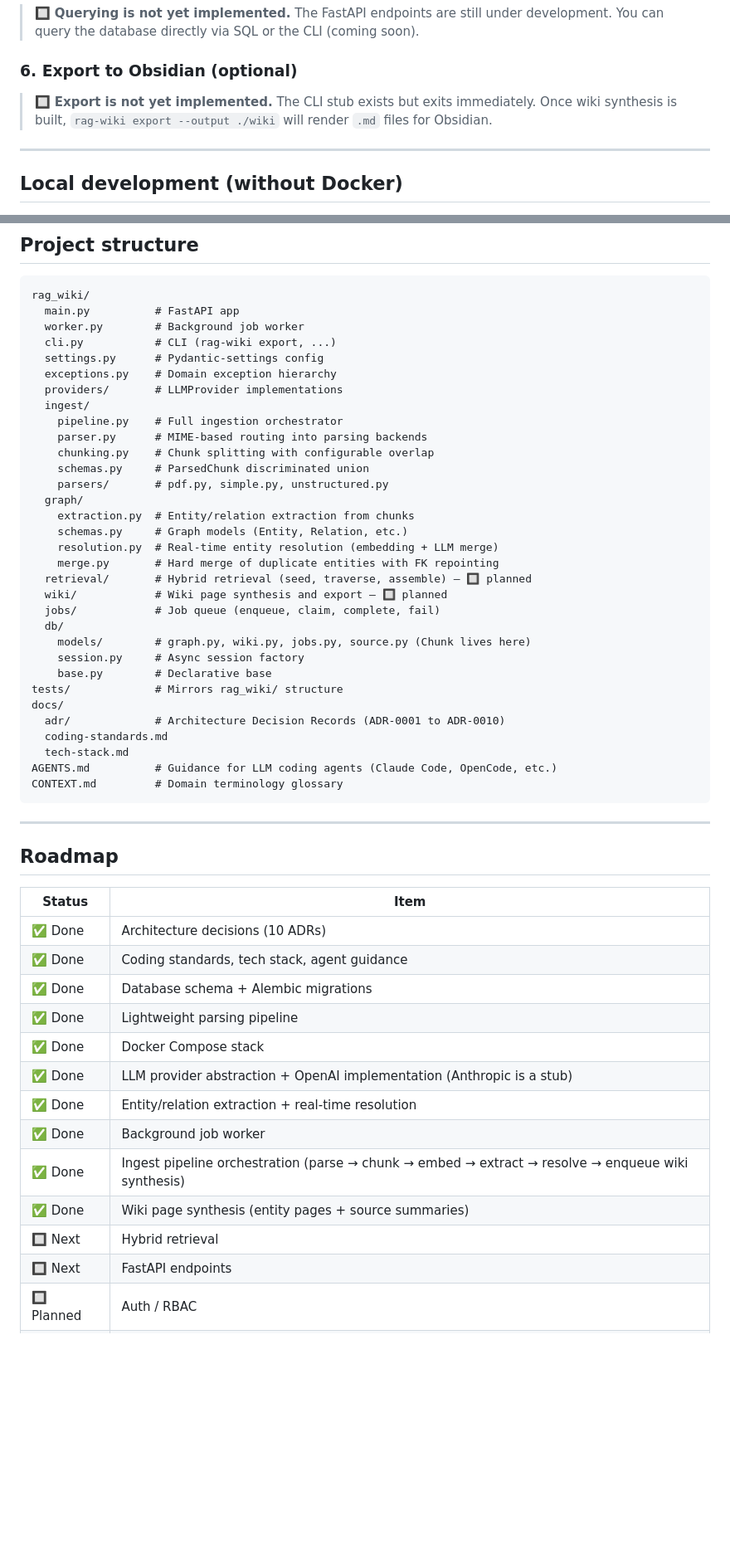
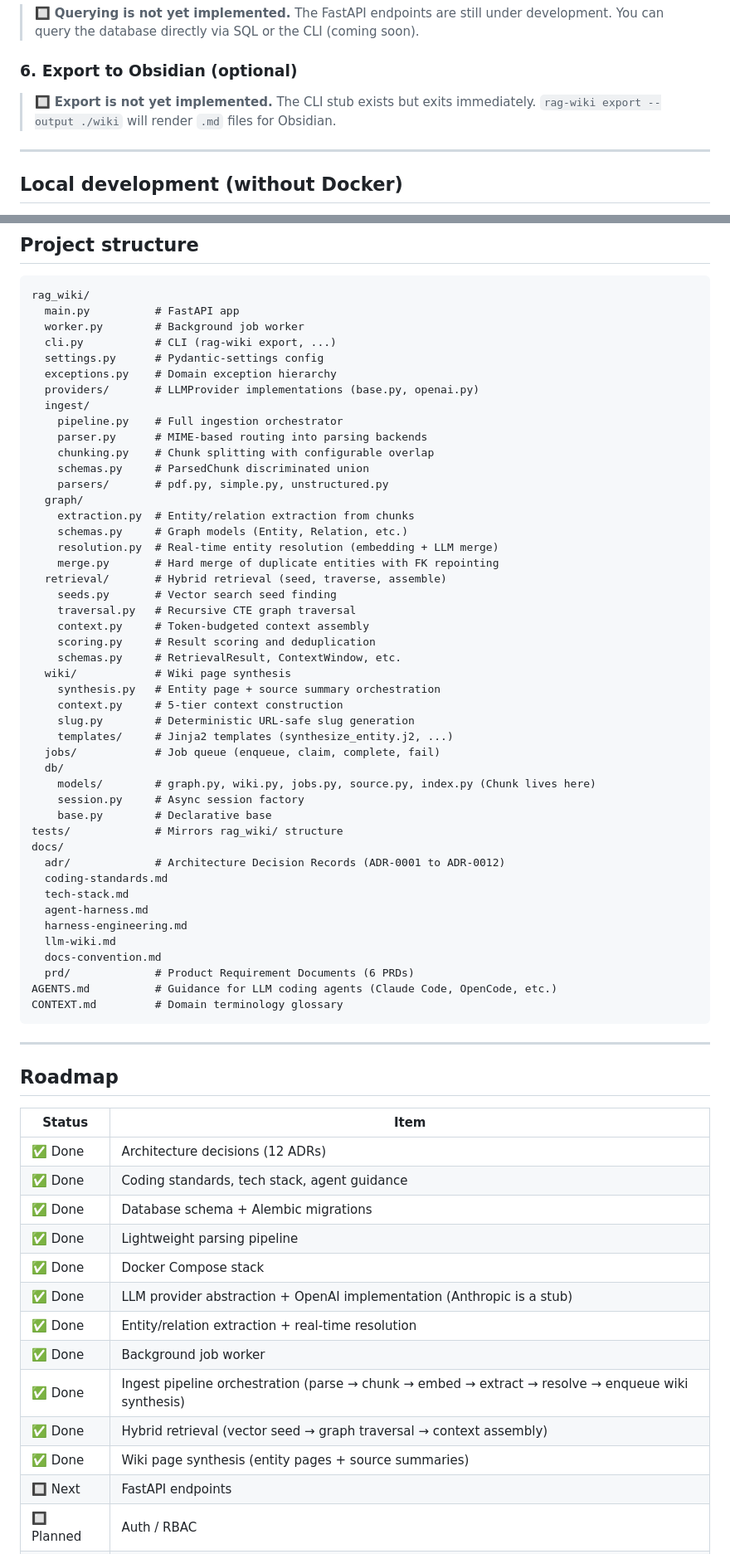
Before and after one commit to mrae43/rag-wiki, a Markdown page: README.md, 2 parts joined by grey strips. Shown at 83% size. Rendered like a GitHub page; blank space fills up the shorter version.

````diff
--- a/README.md
+++ b/README.md
@@ -156,7 +158,7 @@ The job is queued and processed in the background. Check the worker logs for pro
 
 ### 6. Export to Obsidian (optional)
 
-> 🔲 **Export is not yet implemented.** The CLI stub exists but exits immediately. Once wiki synthesis is built, `rag-wiki export --output ./wiki` will render `.md` files for Obsidian.
+> 🔲 **Export is not yet implemented.** The CLI stub exists but exits immediately. `rag-wiki export --output ./wiki` will render `.md` files for Obsidian.
 
 ---
 
@@ -226,7 +228,7 @@ rag_wiki/
   cli.py           # CLI (rag-wiki export, ...)
   settings.py      # Pydantic-settings config
   exceptions.py    # Domain exception hierarchy
-  providers/       # LLMProvider implementations
+  providers/       # LLMProvider implementations (base.py, openai.py)
   ingest/
     pipeline.py    # Full ingestion orchestrator
     parser.py      # MIME-based routing into parsing backends
@@ -238,18 +240,32 @@ rag_wiki/
     schemas.py     # Graph models (Entity, Relation, etc.)
     resolution.py  # Real-time entity resolution (embedding + LLM merge)
     merge.py       # Hard merge of duplicate entities with FK repointing
-  retrieval/       # Hybrid retrieval (seed, traverse, assemble) — 🔲 planned
-  wiki/            # Wiki page synthesis and export — 🔲 planned
+  retrieval/       # Hybrid retrieval (seed, traverse, assemble)
+    seeds.py       # Vector search seed finding
+    traversal.py   # Recursive CTE graph traversal
+    context.py     # Token-budgeted context assembly
+    scoring.py     # Result scoring and deduplication
+    schemas.py     # RetrievalResult, ContextWindow, etc.
+  wiki/            # Wiki page synthesis
+    synthesis.py   # Entity page + source summary orchestration
+    context.py     # 5-tier context construction
+    slug.py        # Deterministic URL-safe slug generation
+    templates/     # Jinja2 templates (synthesize_entity.j2, ...)
   jobs/            # Job queue (enqueue, claim, complete, fail)
   db/
-    models/        # graph.py, wiki.py, jobs.py, source.py (Chunk lives here)
+    models/        # graph.py, wiki.py, jobs.py, source.py, index.py (Chunk lives here)
     session.py     # Async session factory
     base.py        # Declarative base
 tests/             # Mirrors rag_wiki/ structure
 docs/
-  adr/             # Architecture Decision Records (ADR-0001 to ADR-0010)
+  adr/             # Architecture Decision Records (ADR-0001 to ADR-0012)
   coding-standards.md
   tech-stack.md
+  agent-harness.md
+  harness-engineering.md
+  llm-wiki.md
+  docs-convention.md
+  prd/             # Product Requirement Documents (6 PRDs)
 AGENTS.md          # Guidance for LLM coding agents (Claude Code, OpenCode, etc.)
 CONTEXT.md         # Domain terminology glossary
 ```
@@ -260,7 +276,7 @@ CONTEXT.md         # Domain terminology glossary
 
 | Status | Item |
 |---|---|
-| ✅ Done | Architecture decisions (10 ADRs) |
+| ✅ Done | Architecture decisions (12 ADRs) |
 | ✅ Done | Coding standards, tech stack, agent guidance |
 | ✅ Done | Database schema + Alembic migrations |
 | ✅ Done | Lightweight parsing pipeline |
@@ -269,8 +285,8 @@ CONTEXT.md         # Domain terminology glossary
 | ✅ Done | Entity/relation extraction + real-time resolution |
 | ✅ Done | Background job worker |
 | ✅ Done | Ingest pipeline orchestration (parse → chunk → embed → extract → resolve → enqueue wiki synthesis) |
+| ✅ Done | Hybrid retrieval (vector seed → graph traversal → context assembly) |
 | ✅ Done | Wiki page synthesis (entity pages + source summaries) |
-| 🔲 Next | Hybrid retrieval |
 | 🔲 Next | FastAPI endpoints |
 | 🔲 Planned | Auth / RBAC |
 | 🔲 Planned | Observability (structured logging, metrics) |
````
Also changed, not shown: other parts of README.md (+31 -29 lines), AGENTS.md (+7 -5 lines).
